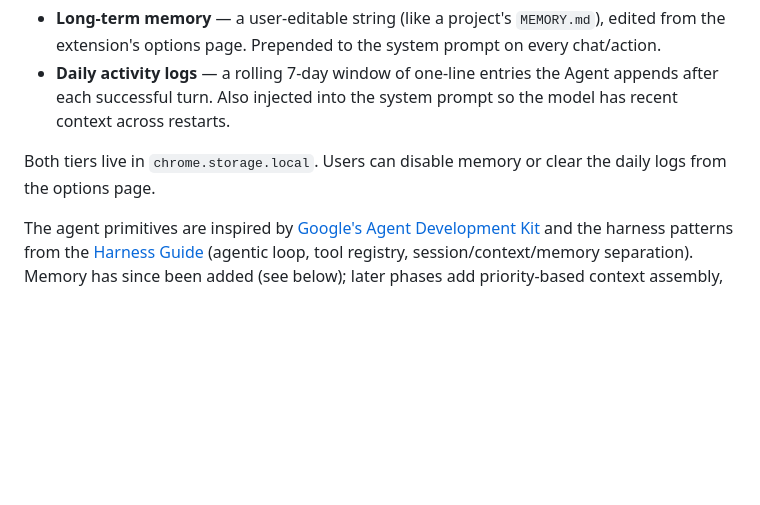
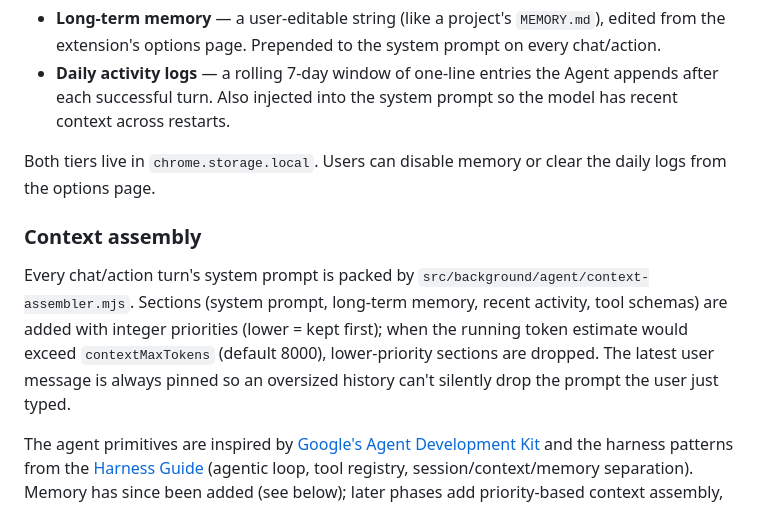
Before and after one commit to OmniLLM/omni-pilot, a Markdown page: README.md, the part around the change. Rendered like a GitHub page; blank space fills up the shorter version.

Commit message:
docs: describe Context assembly in README

```diff
--- a/README.md
+++ b/README.md
@@ -56,6 +56,10 @@ The Agent maintains cross-session memory via `src/background/agent/memory.mjs`:
 - **Daily activity logs** — a rolling 7-day window of one-line entries the Agent appends after each successful turn. Also injected into the system prompt so the model has recent context across restarts.
 
 Both tiers live in `chrome.storage.local`. Users can disable memory or clear the daily logs from the options page.
+
+### Context assembly
+
+Every chat/action turn's system prompt is packed by `src/background/agent/context-assembler.mjs`. Sections (system prompt, long-term memory, recent activity, tool schemas) are added with integer priorities (lower = kept first); when the running token estimate would exceed `contextMaxTokens` (default 8000), lower-priority sections are dropped. The latest user message is always pinned so an oversized history can't silently drop the prompt the user just typed.
 
 The agent primitives are inspired by [Google's Agent Development Kit](https://adk.dev/get-started/) and the harness patterns from the [Harness Guide](https://harness-guide.com/guide/what-is-harness/) (agentic loop, tool registry, session/context/memory separation). Memory has since been added (see below); later phases add priority-based context assembly, guardrails, and observability on top of these primitives.
 
```
